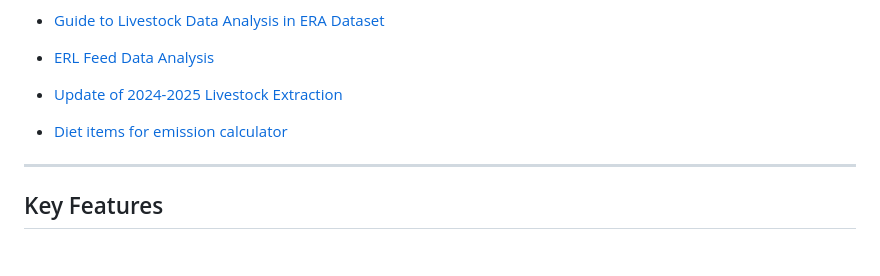
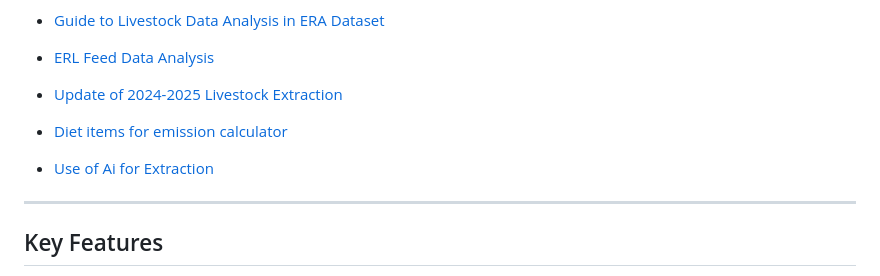
Before and after one commit to ERAgriculture/ERL, a Markdown page: README.md, the part around the change. Drawn GitHub-style; blank space fills up the shorter version.

```diff
--- a/README.md
+++ b/README.md
@@ -12,6 +12,8 @@ Explore the rendered HTML files for detailed documentation:
 - [Update of 2024-2025 Livestock Extraction](https://eragriculture.github.io/ERL/Update-of-2024_2025-Livestock-Extraction.html)
 
 - [Diet items for emission calculator](https://eragriculture.github.io/ERL/Emission-calculator.html)
+
+- [Use of Ai for Extraction](https://eragriculture.github.io/ERL/Use_of_AI_for_extraction.html)
 ---
 
 ## Key Features
```
